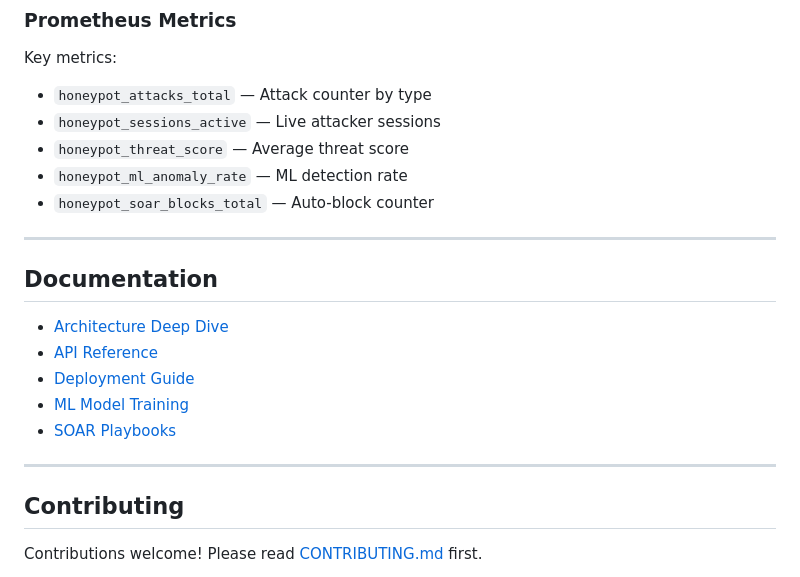
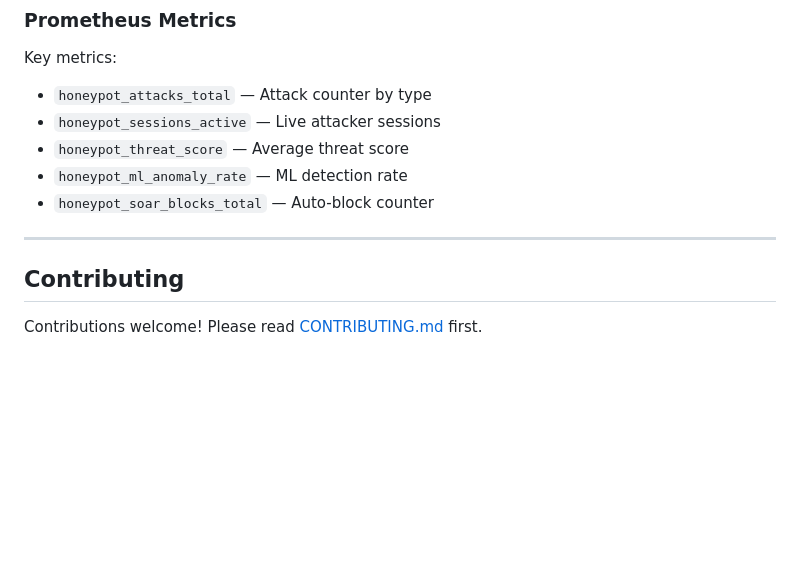
Before and after one commit to The-Tesla-Nicola/TrapVault, a Markdown page: README.md, the part around the change. Rendered like a GitHub page; blank space fills up the shorter version.

```diff
--- a/README.md
+++ b/README.md
@@ -249,15 +249,6 @@ Key metrics:
 
 ---
 
-## Documentation
-
-- [Architecture Deep Dive](docs/ARCHITECTURE.md)
-- [API Reference](docs/API.md)
-- [Deployment Guide](docs/DEPLOYMENT.md)
-- [ML Model Training](docs/ML_TRAINING.md)
-- [SOAR Playbooks](docs/SOAR_PLAYBOOKS.md)
-
----
 
 ## Contributing
 
```
